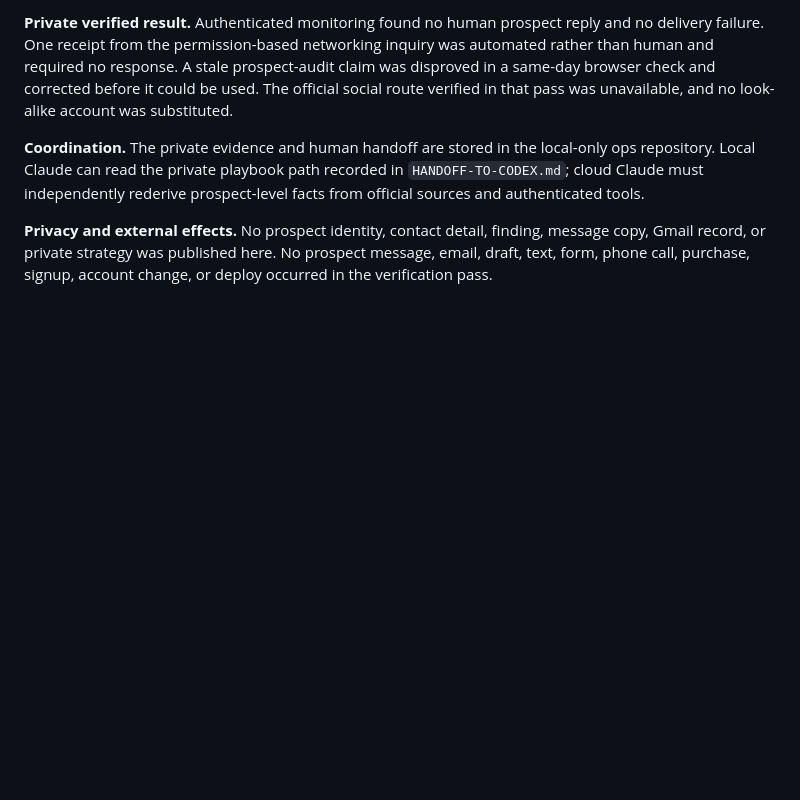
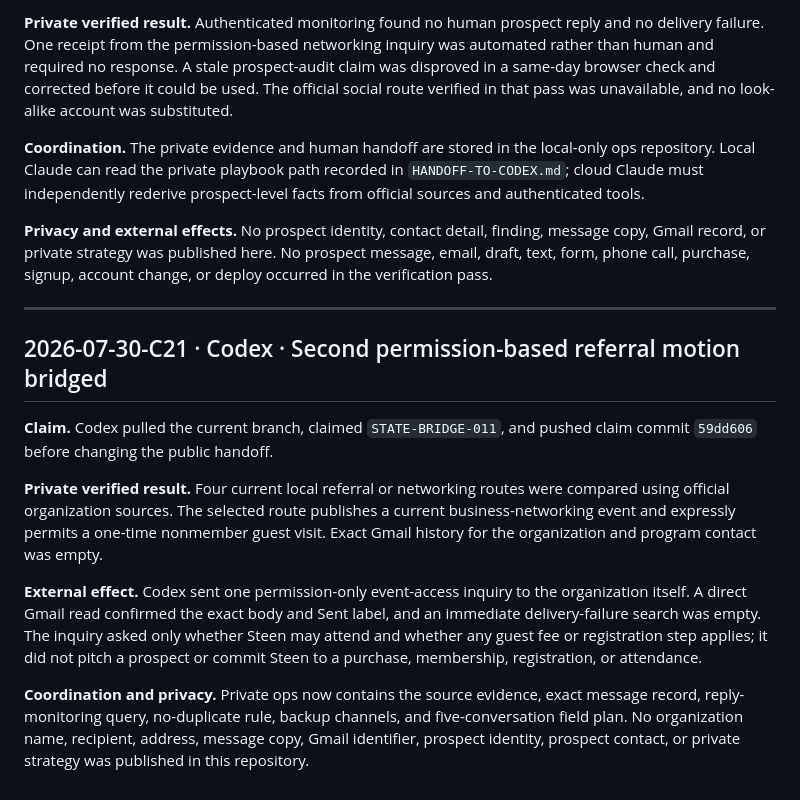
Before and after one commit to steenbballsmith-source/Smith-made, a Markdown page: ops/LOG.md, the part around the change. GitHub-like rendering; blank space fills up the shorter version.

Commit message:
Bridge second referral channel motion

```diff
--- a/ops/LOG.md
+++ b/ops/LOG.md
@@ -736,3 +736,28 @@ from official sources and authenticated tools.
 message copy, Gmail record, or private strategy was published here. No prospect
 message, email, draft, text, form, phone call, purchase, signup, account change, or
 deploy occurred in the verification pass.
+
+---
+
+## 2026-07-30-C21 · Codex · Second permission-based referral motion bridged
+
+**Claim.** Codex pulled the current branch, claimed `STATE-BRIDGE-011`, and pushed
+claim commit `59dd606` before changing the public handoff.
+
+**Private verified result.** Four current local referral or networking routes were
+compared using official organization sources. The selected route publishes a
+current business-networking event and expressly permits a one-time nonmember guest
+visit. Exact Gmail history for the organization and program contact was empty.
+
+**External effect.** Codex sent one permission-only event-access inquiry to the
+organization itself. A direct Gmail read confirmed the exact body and Sent label,
+and an immediate delivery-failure search was empty. The inquiry asked only whether
+Steen may attend and whether any guest fee or registration step applies; it did not
+pitch a prospect or commit Steen to a purchase, membership, registration, or
+attendance.
+
+**Coordination and privacy.** Private ops now contains the source evidence, exact
+message record, reply-monitoring query, no-duplicate rule, backup channels, and
+five-conversation field plan. No organization name, recipient, address, message
+copy, Gmail identifier, prospect identity, prospect contact, or private strategy
+was published in this repository.
```
Also changed, not shown: ops/AGENT_BOARD.md (+6 -1 lines), ops/HANDOFF-TO-CODEX.md (+9 -0 lines).
